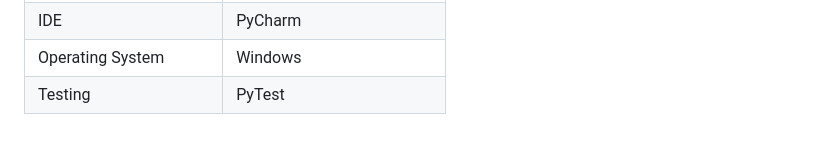
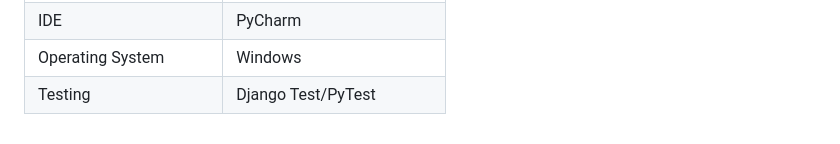
Before and after one commit to harshchauhdary/Job-Portal_SOEN6011_Summer2023, a Markdown page: README.md, the part around the change. Drawn GitHub-style.

```diff
--- a/README.md
+++ b/README.md
@@ -44,4 +44,4 @@ For the development of the system, we have adopted a comprehensive project appro
 | Version Control| Git |
 | IDE| PyCharm |
 | Operating System| Windows |
-| Testing| PyTest |
+| Testing| Django Test/PyTest |
```
